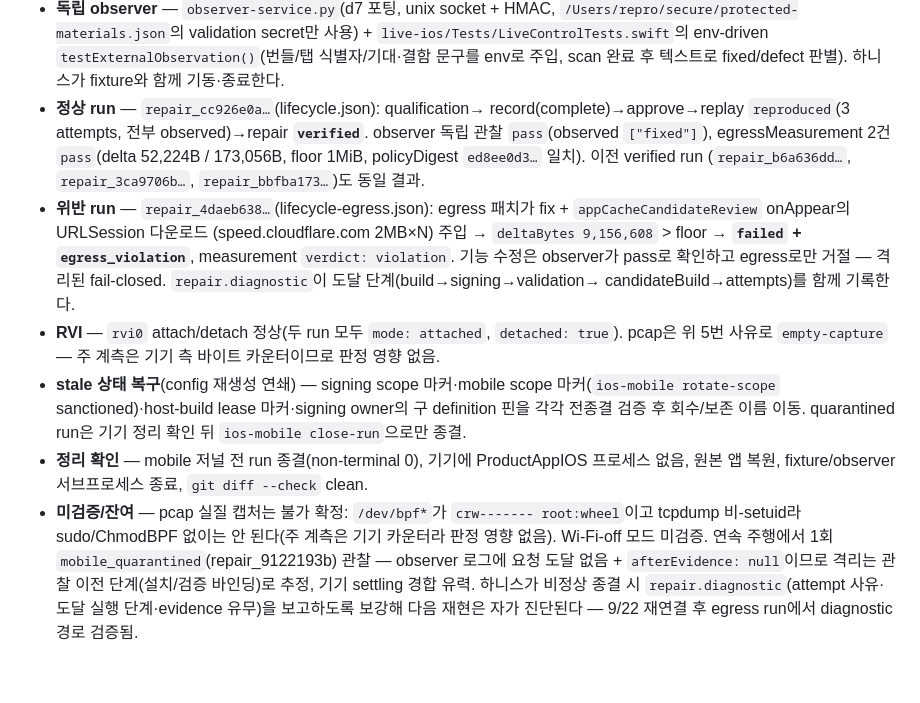
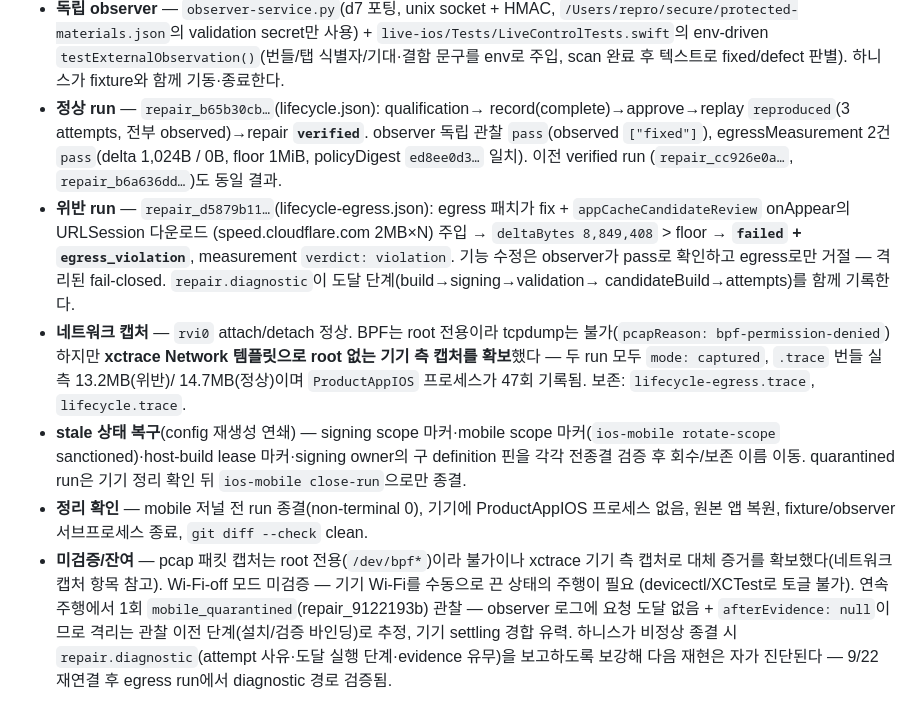
Before and after one commit to ictechgy/reproof, a Markdown page: HANDOFF.md, the part around the change. GitHub-like rendering; blank space fills up the shorter version.

Commit message:
docs: d7 네트워크 캡처 실질 확보 — xctrace 폴백 경로 실증
- /dev/bpf* root 전용으로 tcpdump 불가 확인 후 rvi_capture에 xctrace
  Network 템플릿 폴백 추가 — root 없이 기기 측 네트워크 캡처 성공
- 양방향 run 모두 mode: captured — 위반 run 13.2MB / 정상 run
  14.7MB .trace 번들, ProductAppIOS 프로세스 47회 기록
- 번들 보존: lifecycle-egress.trace / lifecycle.trace
- 최종 산출물 갱신: lifecycle.json repair_b65b30cb verified,
  lifecycle-egress.json repair_d5879b11 failed/egress_violation

Generated with [Devin](https://devin.ai)

Co-Authored-By: Devin <158243242+devin-ai-integration[bot]@users.noreply.github.com>

```diff
--- a/HANDOFF.md
+++ b/HANDOFF.md
@@ -857,22 +857,25 @@ bundle `com.example.ProductAppIOS`, profile `qa-iphone-productapp`)에서
   `testExternalObservation()`(번들/탭 식별자/기대·결함 문구를 env로 주입,
   scan 완료 후 텍스트로 fixed/defect 판별). 하니스가 fixture와 함께
   기동·종료한다.
-- **정상 run** — `repair_cc926e0a…`(lifecycle.json): qualification→
+- **정상 run** — `repair_b65b30cb…`(lifecycle.json): qualification→
   record(complete)→approve→replay `reproduced`(3 attempts, 전부
   observed)→repair **`verified`**. observer 독립 관찰 `pass`(observed
-  `["fixed"]`), egressMeasurement 2건 `pass`(delta 52,224B / 173,056B,
+  `["fixed"]`), egressMeasurement 2건 `pass`(delta 1,024B / 0B,
   floor 1MiB, policyDigest `ed8ee0d3…` 일치). 이전 verified run
-  (`repair_b6a636dd…`, `repair_3ca9706b…`, `repair_bbfba173…`)도 동일 결과.
-- **위반 run** — `repair_4daeb638…`(lifecycle-egress.json): egress 패치가
+  (`repair_cc926e0a…`, `repair_b6a636dd…`)도 동일 결과.
+- **위반 run** — `repair_d5879b11…`(lifecycle-egress.json): egress 패치가
   fix + `appCacheCandidateReview` onAppear의 URLSession 다운로드
-  (speed.cloudflare.com 2MB×N) 주입 → `deltaBytes 9,156,608` > floor →
+  (speed.cloudflare.com 2MB×N) 주입 → `deltaBytes 8,849,408` > floor →
   **`failed` + `egress_violation`**, measurement `verdict: violation`.
   기능 수정은 observer가 pass로 확인하고 egress로만 거절 — 격리된
   fail-closed. `repair.diagnostic`이 도달 단계(build→signing→validation→
   candidateBuild→attempts)를 함께 기록한다.
-- **RVI** — `rvi0` attach/detach 정상(두 run 모두 `mode: attached`,
-  `detached: true`). pcap은 위 5번 사유로 `empty-capture` — 주 계측은
-  기기 측 바이트 카운터이므로 판정 영향 없음.
+- **네트워크 캡처** — `rvi0` attach/detach 정상. BPF는 root 전용이라
+  tcpdump는 불가(`pcapReason: bpf-permission-denied`)하지만
+  **xctrace Network 템플릿으로 root 없는 기기 측 캡처를 확보**했다 —
+  두 run 모두 `mode: captured`, `.trace` 번들 실측 13.2MB(위반)/
+  14.7MB(정상)이며 `ProductAppIOS` 프로세스가 47회 기록됨.
+  보존: `lifecycle-egress.trace`, `lifecycle.trace`.
 - **stale 상태 복구**(config 재생성 연쇄) — signing scope 마커·mobile
   scope 마커(`ios-mobile rotate-scope` sanctioned)·host-build lease
   마커·signing owner의 구 definition 핀을 각각 전종결 검증 후
@@ -881,9 +884,10 @@ bundle `com.example.ProductAppIOS`, profile `qa-iphone-productapp`)에서
 - **정리 확인** — mobile 저널 전 run 종결(non-terminal 0), 기기에
   ProductAppIOS 프로세스 없음, 원본 앱 복원, fixture/observer 서브프로세스
   종료, `git diff --check` clean.
-- **미검증/잔여** — pcap 실질 캡처는 불가 확정: `/dev/bpf*`가
-  `crw------- root:wheel`이고 tcpdump 비-setuid라 sudo/ChmodBPF 없이는
-  안 된다(주 계측은 기기 카운터라 판정 영향 없음). Wi-Fi-off 모드 미검증.
+- **미검증/잔여** — pcap 패킷 캡처는 root 전용(`/dev/bpf*`)이라 불가이나
+  xctrace 기기 측 캡처로 대체 증거를 확보했다(네트워크 캡처 항목 참고).
+  Wi-Fi-off 모드 미검증 — 기기 Wi-Fi를 수동으로 끈 상태의 주행이 필요
+  (devicectl/XCTest로 토글 불가).
   연속 주행에서 1회 `mobile_quarantined`(repair_9122193b) 관찰 —
   observer 로그에 요청 도달 없음 + `afterEvidence: null`이므로
   격리는 관찰 이전 단계(설치/검증 바인딩)로 추정, 기기 settling 경합
```
